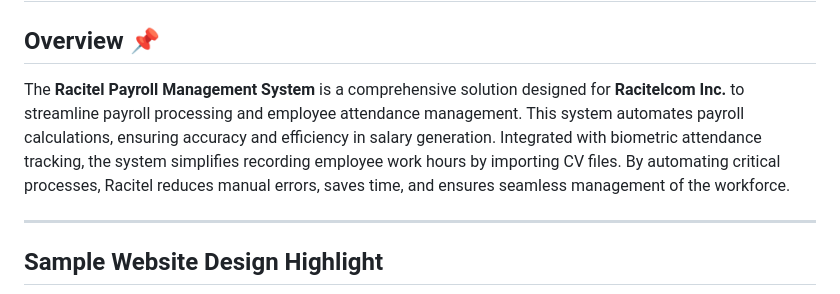
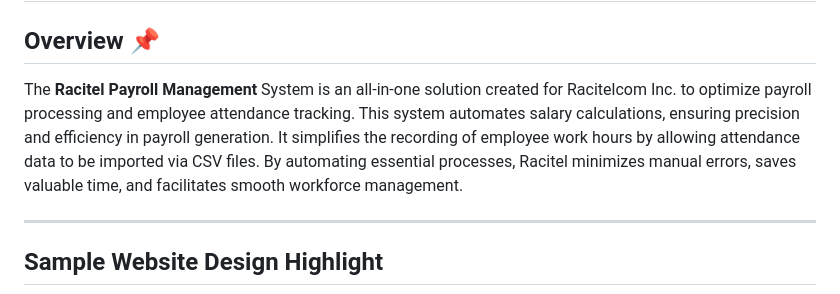
Before and after one commit to Ejxzdevs/Racitelcom, a Markdown page: README.md, the part around the change. Rendered like a GitHub page.

```diff
--- a/README.md
+++ b/README.md
@@ -1,7 +1,7 @@
 # Racitelcom - Payroll Management System Website
 
 ## Overview 📌
-The **Racitel Payroll Management System** is a comprehensive solution designed for **Racitelcom Inc.** to streamline payroll processing and employee attendance management. This system automates payroll calculations, ensuring accuracy and efficiency in salary generation. Integrated with biometric attendance tracking, the system simplifies recording employee work hours by importing CV files. By automating critical processes, Racitel reduces manual errors, saves time, and ensures seamless management of the workforce.
+The **Racitel Payroll Management** System is an all-in-one solution created for Racitelcom Inc. to optimize payroll processing and employee attendance tracking. This system automates salary calculations, ensuring precision and efficiency in payroll generation. It simplifies the recording of employee work hours by allowing attendance data to be imported via CSV files. By automating essential processes, Racitel minimizes manual errors, saves valuable time, and facilitates smooth workforce management.
 
 ---
 
```
